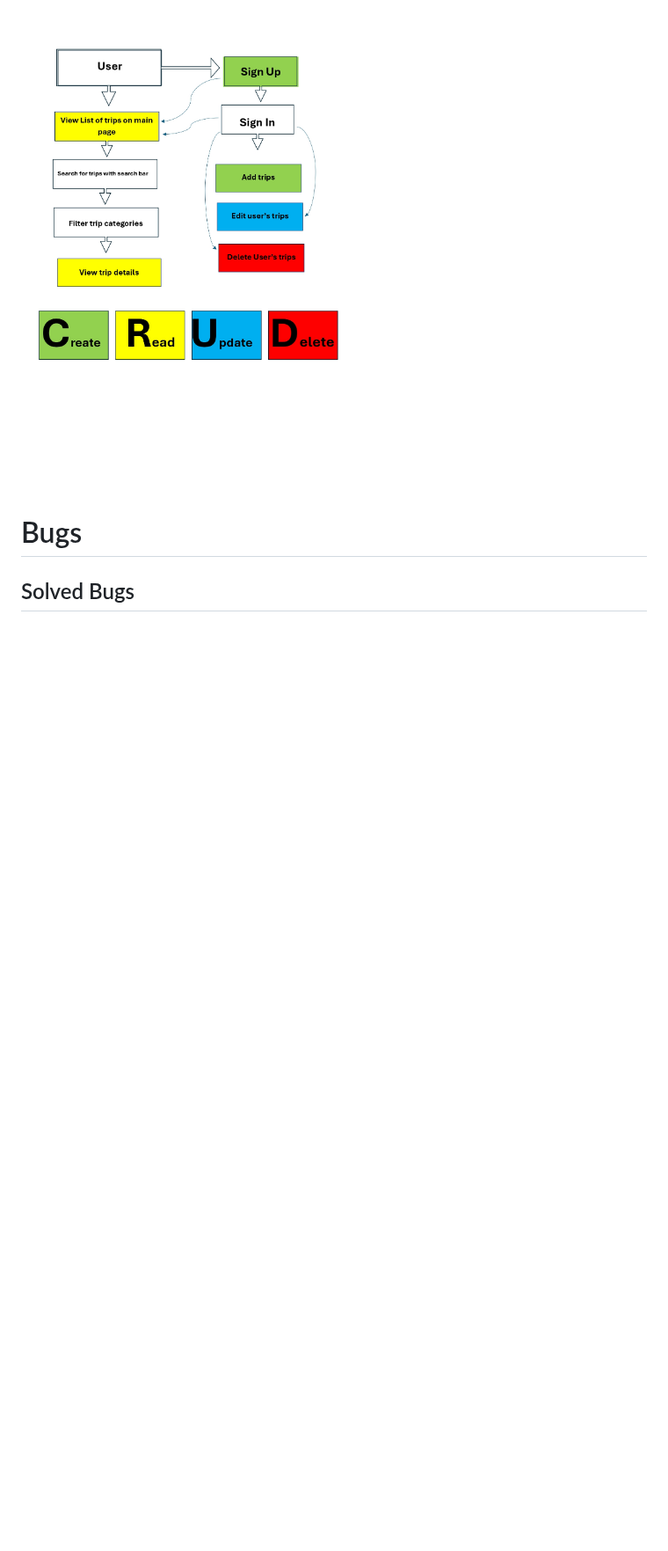
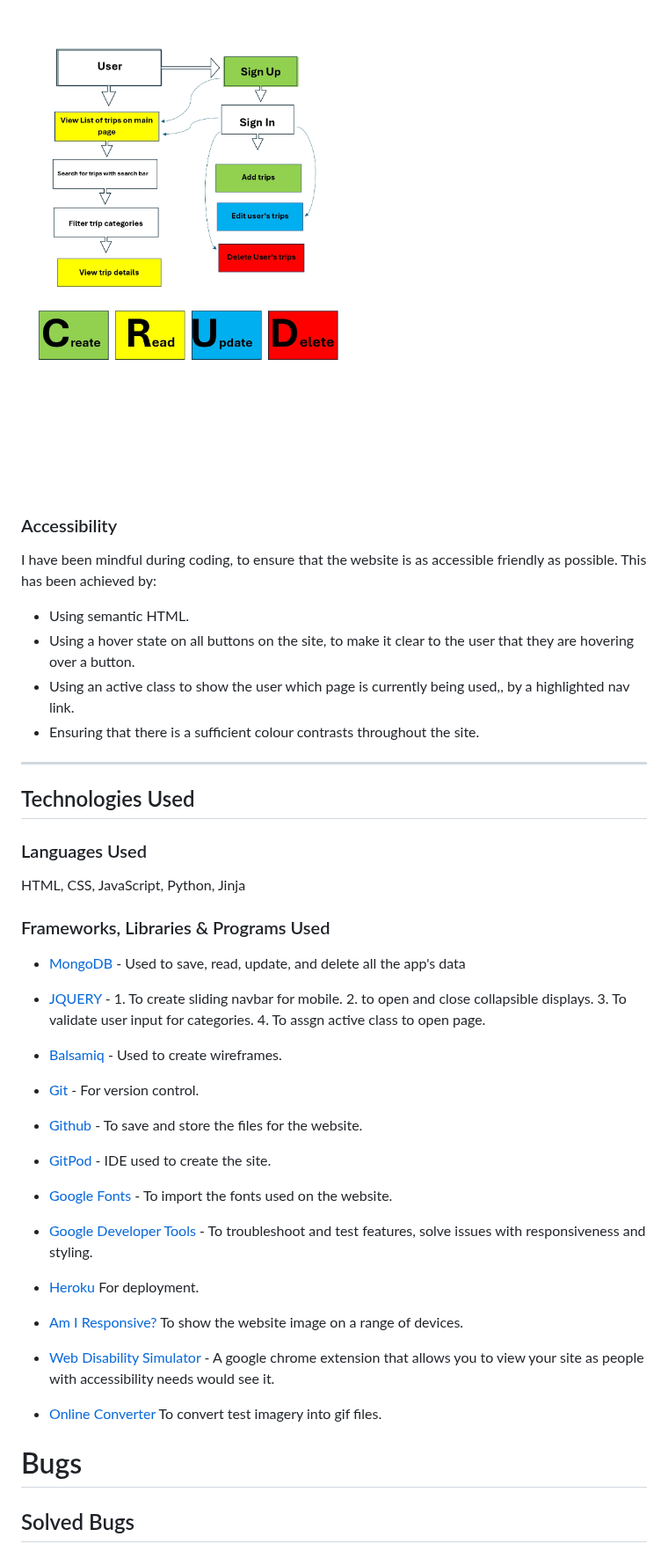
Before and after one commit to e-h-dev/trip-discoverer, a Markdown page: README.md, the part around the change. Shown at 88% size. GitHub-like rendering; blank space fills up the shorter version.

Commit message:
Add Accesibility, languages and Technology sectons to readme

```diff
--- a/README.md
+++ b/README.md
@@ -103,6 +103,49 @@ Wireframes were created for mobile, tablet and desktop using balsamiq.
 
 ![User flowchart](/assets/flowcharts/user-flowchart.jpg)
 
+### Accessibility
+
+I have been mindful during coding, to ensure that the website is as accessible friendly as possible. This has been achieved by:
+
+* Using semantic HTML.
+* Using a hover state on all buttons on the site, to make it clear to the user that they are hovering over a button.
+* Using an active class to show the user which page is currently being used,, by a highlighted nav link.
+* Ensuring that there is a sufficient colour contrasts throughout the site.
+
+- - -
+
+## Technologies Used
+
+### Languages Used
+
+HTML, CSS, JavaScript, Python, Jinja
+
+### Frameworks, Libraries & Programs Used
+
+* [MongoDB](https://www.mongodb.com/products/platform/cloud) - Used to save, read, update, and delete all the app's data
+
+* [JQUERY](https://jquery.com/) - 1. To create sliding navbar for mobile. 2. to open and close collapsible displays. 3. To validate user input for categories. 4. To assgn active class to open page.
+
+* [Balsamiq](https://balsamiq.com/) - Used to create wireframes.
+
+* [Git](https://git-scm.com/) - For version control.
+
+* [Github](https://github.com/) - To save and store the files for the website.
+
+* [GitPod](https://gitpod.io/) - IDE used to create the site.
+
+* [Google Fonts](https://fonts.google.com/) - To import the fonts used on the website.
+
+* [Google Developer Tools](https://developers.google.com/web/tools) - To troubleshoot and test features, solve issues with responsiveness and styling.
+
+* [Heroku](https://id.heroku.com) For deployment.
+
+* [Am I Responsive?](http://ami.responsivedesign.is/) To show the website image on a range of devices.
+
+* [Web Disability Simulator](https://chrome.google.com/webstore/detail/web-disability-simulator/olioanlbgbpmdlgjnnampnnlohigkjla) - A google chrome extension that allows you to view your site as people with accessibility needs would see it.
+
+* [Online Converter](https://www.online-convert.com/) To convert test imagery into gif files.
+
 # Bugs
 
 ## Solved Bugs
```
